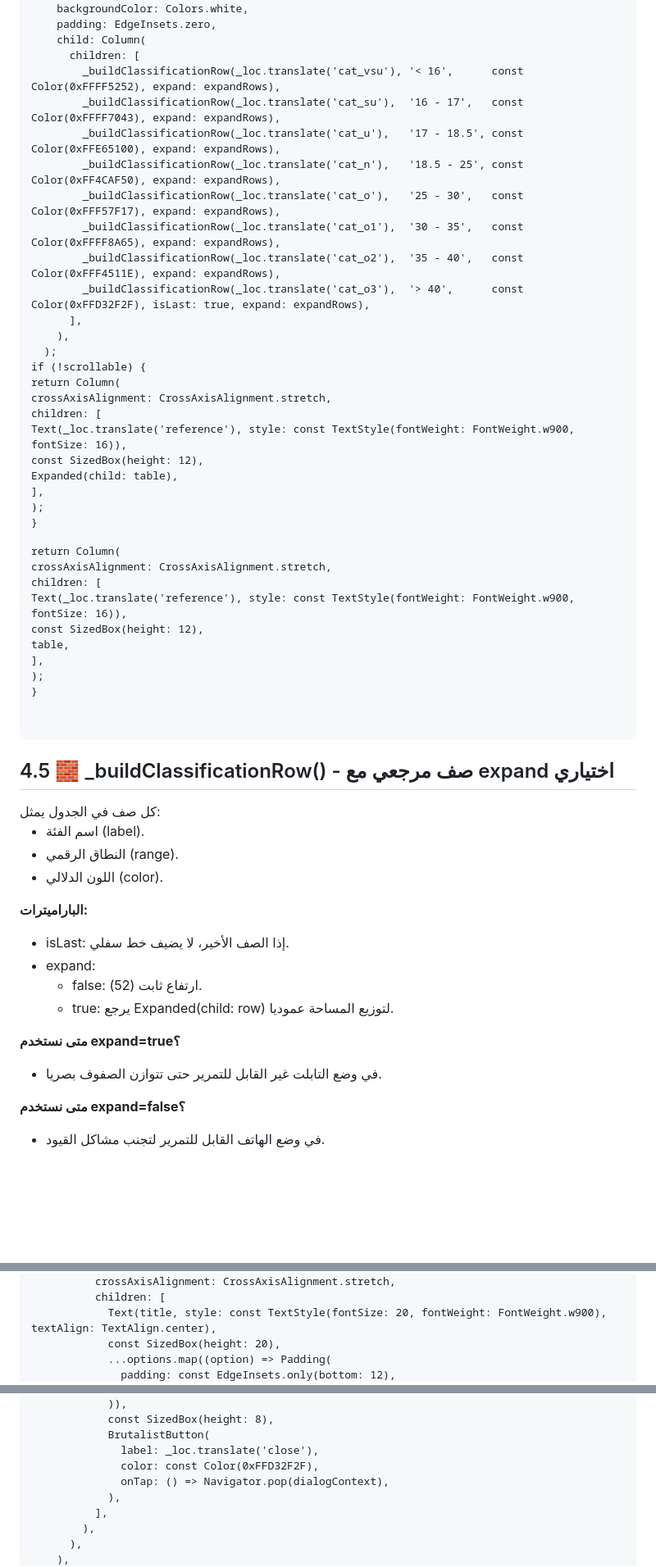
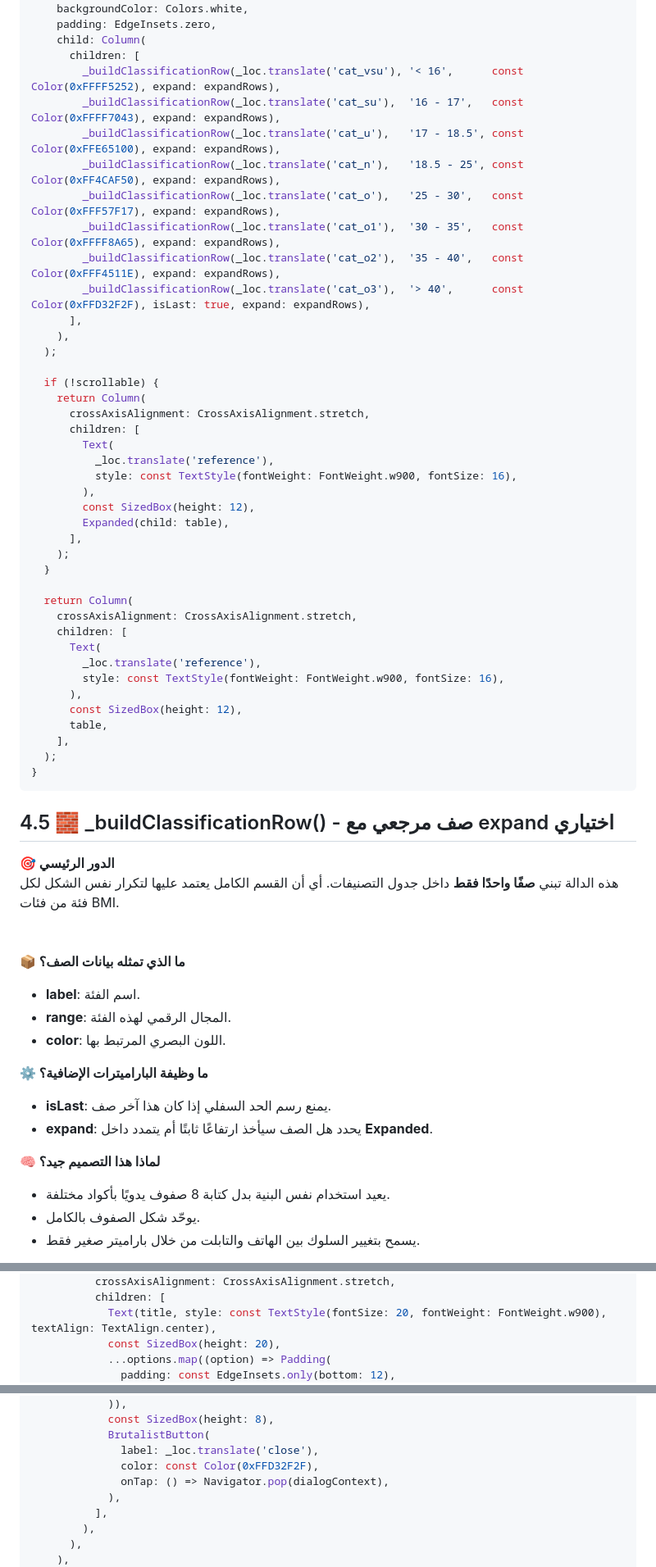
Before and after one commit to egypty3/brutalist_bmi_calculator, a Markdown page: lib/screens/calculator_screen.md, 3 parts joined by grey strips. Shown at 82% size. Drawn GitHub-style; blank space fills up the shorter version.

````diff
--- a/lib/screens/calculator_screen.md
+++ b/lib/screens/calculator_screen.md
@@ -309,74 +336,73 @@ initState يقوم بثلاث خطوات أساسية:
     padding: EdgeInsets.zero,
     child: Column(
       children: [
-        _buildClassificationRow(_loc.translate('cat_vsu'), '&lt; 16',      const Color(0xFFFF5252), expand: expandRows),
+        _buildClassificationRow(_loc.translate('cat_vsu'), '< 16',      const Color(0xFFFF5252), expand: expandRows),
         _buildClassificationRow(_loc.translate('cat_su'),  '16 - 17',   const Color(0xFFFF7043), expand: expandRows),
         _buildClassificationRow(_loc.translate('cat_u'),   '17 - 18.5', const Color(0xFFE65100), expand: expandRows),
         _buildClassificationRow(_loc.translate('cat_n'),   '18.5 - 25', const Color(0xFF4CAF50), expand: expandRows),
         _buildClassificationRow(_loc.translate('cat_o'),   '25 - 30',   const Color(0xFFF57F17), expand: expandRows),
         _buildClassificationRow(_loc.translate('cat_o1'),  '30 - 35',   const Color(0xFFFF8A65), expand: expandRows),
         _buildClassificationRow(_loc.translate('cat_o2'),  '35 - 40',   const Color(0xFFF4511E), expand: expandRows),
-        _buildClassificationRow(_loc.translate('cat_o3'),  '&gt; 40',      const Color(0xFFD32F2F), isLast: true, expand: expandRows),
+        _buildClassificationRow(_loc.translate('cat_o3'),  '> 40',      const Color(0xFFD32F2F), isLast: true, expand: expandRows),
       ],
     ),
   );
 
-<span style="color:#f97316;">if (!scrollable)</span> {
-return Column(
-crossAxisAlignment: CrossAxisAlignment.stretch,
-children: [
-Text(_loc.translate('reference'), style: const TextStyle(fontWeight: FontWeight.w900, fontSize: 16)),
-const SizedBox(height: 12),
-<span style="color:#facc15;">Expanded(child: table)</span>,
-],
-);
+  if (!scrollable) {
+    return Column(
+      crossAxisAlignment: CrossAxisAlignment.stretch,
+      children: [
+        Text(
+          _loc.translate('reference'),
+          style: const TextStyle(fontWeight: FontWeight.w900, fontSize: 16),
+        ),
+        const SizedBox(height: 12),
+        Expanded(child: table),
+      ],
+    );
+  }
+
+  return Column(
+    crossAxisAlignment: CrossAxisAlignment.stretch,
+    children: [
+      Text(
+        _loc.translate('reference'),
+        style: const TextStyle(fontWeight: FontWeight.w900, fontSize: 16),
+      ),
+      const SizedBox(height: 12),
+      table,
+    ],
+  );
 }
-
-return Column(
-crossAxisAlignment: CrossAxisAlignment.stretch,
-children: [
-Text(_loc.translate('reference'), style: const TextStyle(fontWeight: FontWeight.w900, fontSize: 16)),
-const SizedBox(height: 12),
-table,
-],
-);
-}</pre>
-
-  </div>
-</div>
+```
 
 ## 4.5 🧱 \_buildClassificationRow() - صف مرجعي مع expand اختياري
 
 <div style="background:#f9fafb;border:1px solid #d1d5db;border-radius:12px;padding:12px 14px;color:#0f172a;">
-كل صف في الجدول يمثل:
+<b>🎯 الدور الرئيسي</b><br>
+هذه الدالة تبني <b>صفًا واحدًا فقط</b> داخل جدول التصنيفات. أي أن القسم الكامل يعتمد عليها لتكرار نفس الشكل لكل فئة من فئات BMI.
+
+<br><br><b>📦 ما الذي تمثله بيانات الصف؟</b>
+
 <ul>
-  <li>اسم الفئة (label).</li>
-  <li>النطاق الرقمي (range).</li>
-  <li>اللون الدلالي (color).</li>
+  <li><b>label</b>: اسم الفئة.</li>
+  <li><b>range</b>: المجال الرقمي لهذه الفئة.</li>
+  <li><b>color</b>: اللون البصري المرتبط بها.</li>
 </ul>
 
-<b>الباراميترات:</b>
+<b>⚙️ ما وظيفة الباراميترات الإضافية؟</b>
 
 <ul>
-  <li>isLast: إذا الصف الأخير، لا يضيف خط سفلي.</li>
-  <li>expand:
-    <ul>
-      <li>false: ارتفاع ثابت (52).</li>
-      <li>true: يرجع Expanded(child: row) لتوزيع المساحة عموديا.</li>
-    </ul>
-  </li>
+  <li><b>isLast</b>: يمنع رسم الحد السفلي إذا كان هذا آخر صف.</li>
+  <li><b>expand</b>: يحدد هل الصف سيأخذ ارتفاعًا ثابتًا أم يتمدد داخل <b>Expanded</b>.</li>
 </ul>
 
-<b>متى نستخدم expand=true؟</b>
+<b>🧠 لماذا هذا التصميم جيد؟</b>
 
 <ul>
-  <li>في وضع التابلت غير القابل للتمرير حتى تتوازن الصفوف بصريا.</li>
-</ul>
-
-<b>متى نستخدم expand=false؟</b>
-
-<ul>
-  <li>في وضع الهاتف القابل للتمرير لتجنب مشاكل القيود.</li>
+  <li>يعيد استخدام نفس البنية بدل كتابة 8 صفوف يدويًا بأكواد مختلفة.</li>
+  <li>يوحّد شكل الصفوف بالكامل.</li>
+  <li>يسمح بتغيير السلوك بين الهاتف والتابلت من خلال باراميتر صغير فقط.</li>
 </ul>
 </div>
 
@@ -527,6 +543,6 @@ child: child,
           children: [
             Text(title, style: const TextStyle(fontSize: 20, fontWeight: FontWeight.w900), textAlign: TextAlign.center),
             const SizedBox(height: 20),
-            ...options.map((option) =&gt; Padding(
+            ...options.map((option) => Padding(
               padding: const EdgeInsets.only(bottom: 12),
               child: BrutalistContainer(
@@ -546,7 +565,7 @@ child: child,
             BrutalistButton(
               label: _loc.translate('close'),
               color: const Color(0xFFD32F2F),
-              onTap: () =&gt; Navigator.pop(dialogContext),
+              onTap: () => Navigator.pop(dialogContext),
             ),
           ],
         ),
````
Also changed, not shown: other parts of lib/screens/calculator_screen.md (+247 -213 lines).
